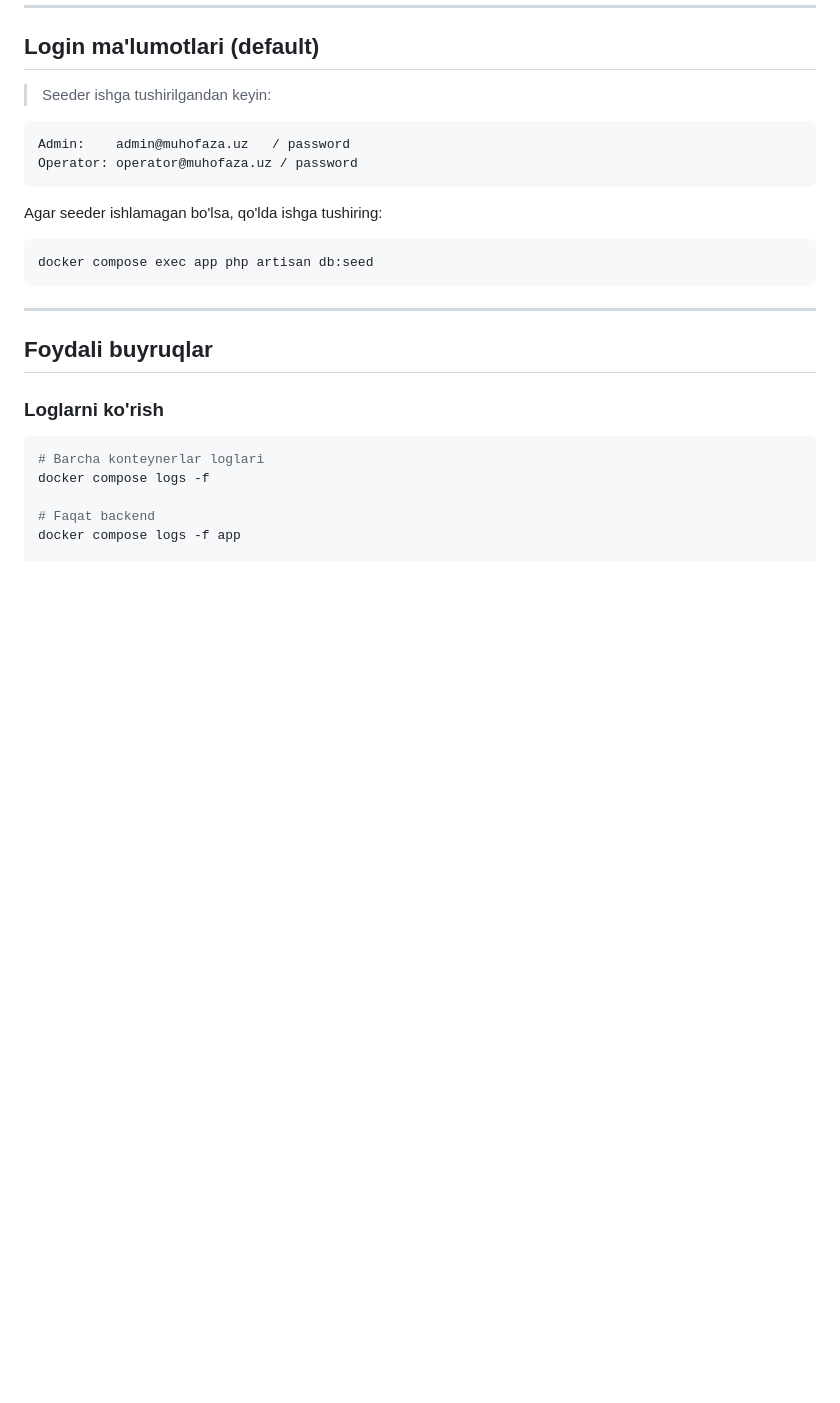
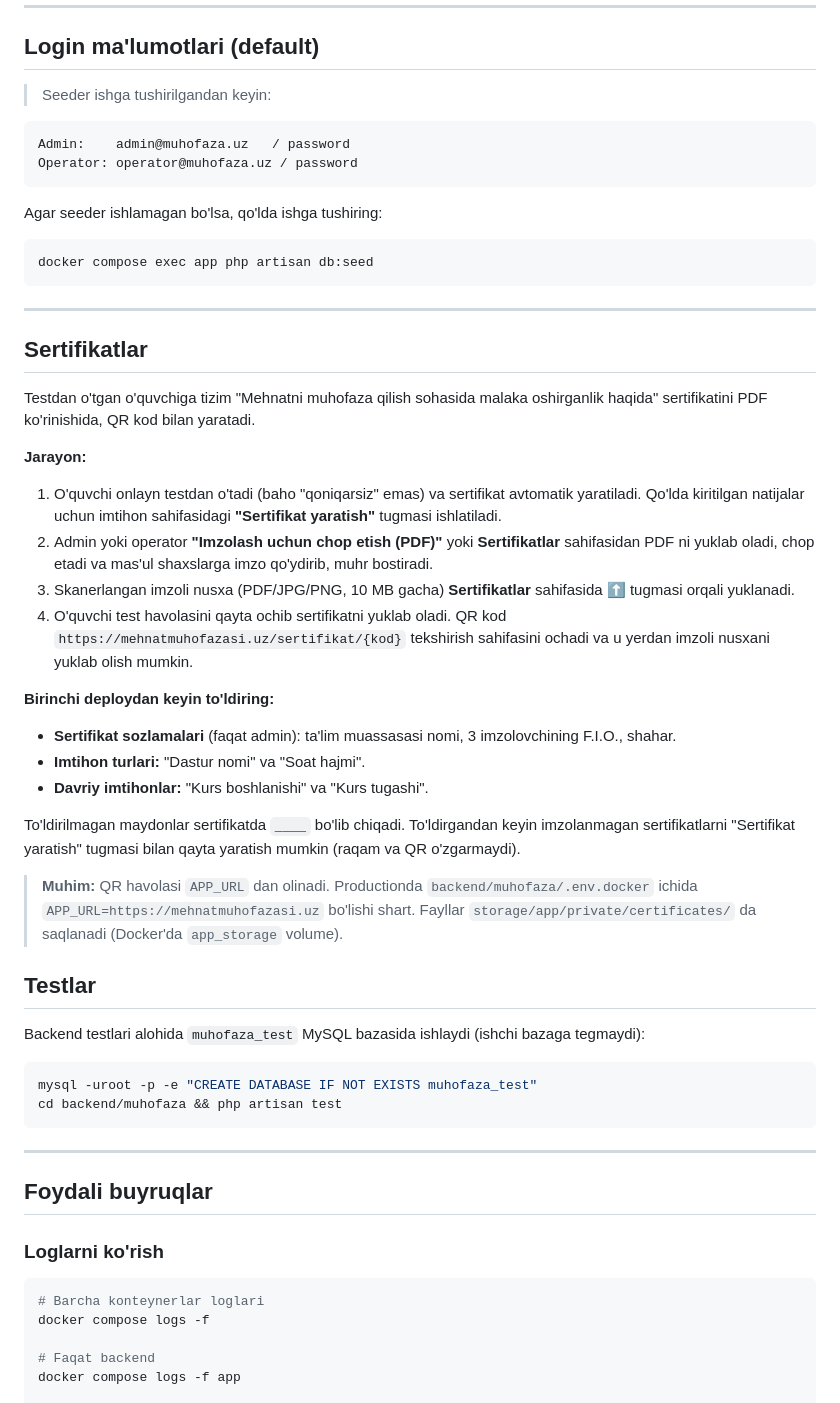
Before and after one commit to jalaliddin/mehnat-muhofazasi, a Markdown page: README.md, the part around the change. GitHub-like rendering; blank space fills up the shorter version.

Commit message:
docs: sertifikatlar bo'limi
Co-Authored-By: Claude Opus 5.5 <noreply@anthropic.com>

````diff
--- a/README.md
+++ b/README.md
@@ -82,6 +82,38 @@ Agar seeder ishlamagan bo'lsa, qo'lda ishga tushiring:
 
 ```bash
 docker compose exec app php artisan db:seed
+```
+
+---
+
+## Sertifikatlar
+
+Testdan o'tgan o'quvchiga tizim "Mehnatni muhofaza qilish sohasida malaka oshirganlik haqida" sertifikatini PDF ko'rinishida, QR kod bilan yaratadi.
+
+**Jarayon:**
+
+1. O'quvchi onlayn testdan o'tadi (baho "qoniqarsiz" emas) va sertifikat avtomatik yaratiladi. Qo'lda kiritilgan natijalar uchun imtihon sahifasidagi **"Sertifikat yaratish"** tugmasi ishlatiladi.
+2. Admin yoki operator **"Imzolash uchun chop etish (PDF)"** yoki **Sertifikatlar** sahifasidan PDF ni yuklab oladi, chop etadi va mas'ul shaxslarga imzo qo'ydirib, muhr bostiradi.
+3. Skanerlangan imzoli nusxa (PDF/JPG/PNG, 10 MB gacha) **Sertifikatlar** sahifasida ⬆️ tugmasi orqali yuklanadi.
+4. O'quvchi test havolasini qayta ochib sertifikatni yuklab oladi. QR kod `https://mehnatmuhofazasi.uz/sertifikat/{kod}` tekshirish sahifasini ochadi va u yerdan imzoli nusxani yuklab olish mumkin.
+
+**Birinchi deploydan keyin to'ldiring:**
+
+- **Sertifikat sozlamalari** (faqat admin): ta'lim muassasasi nomi, 3 imzolovchining F.I.O., shahar.
+- **Imtihon turlari:** "Dastur nomi" va "Soat hajmi".
+- **Davriy imtihonlar:** "Kurs boshlanishi" va "Kurs tugashi".
+
+To'ldirilmagan maydonlar sertifikatda `____` bo'lib chiqadi. To'ldirgandan keyin imzolanmagan sertifikatlarni "Sertifikat yaratish" tugmasi bilan qayta yaratish mumkin (raqam va QR o'zgarmaydi).
+
+> **Muhim:** QR havolasi `APP_URL` dan olinadi. Productionda `backend/muhofaza/.env.docker` ichida `APP_URL=https://mehnatmuhofazasi.uz` bo'lishi shart. Fayllar `storage/app/private/certificates/` da saqlanadi (Docker'da `app_storage` volume).
+
+## Testlar
+
+Backend testlari alohida `muhofaza_test` MySQL bazasida ishlaydi (ishchi bazaga tegmaydi):
+
+```bash
+mysql -uroot -p -e "CREATE DATABASE IF NOT EXISTS muhofaza_test"
+cd backend/muhofaza && php artisan test
 ```
 
 ---
````
